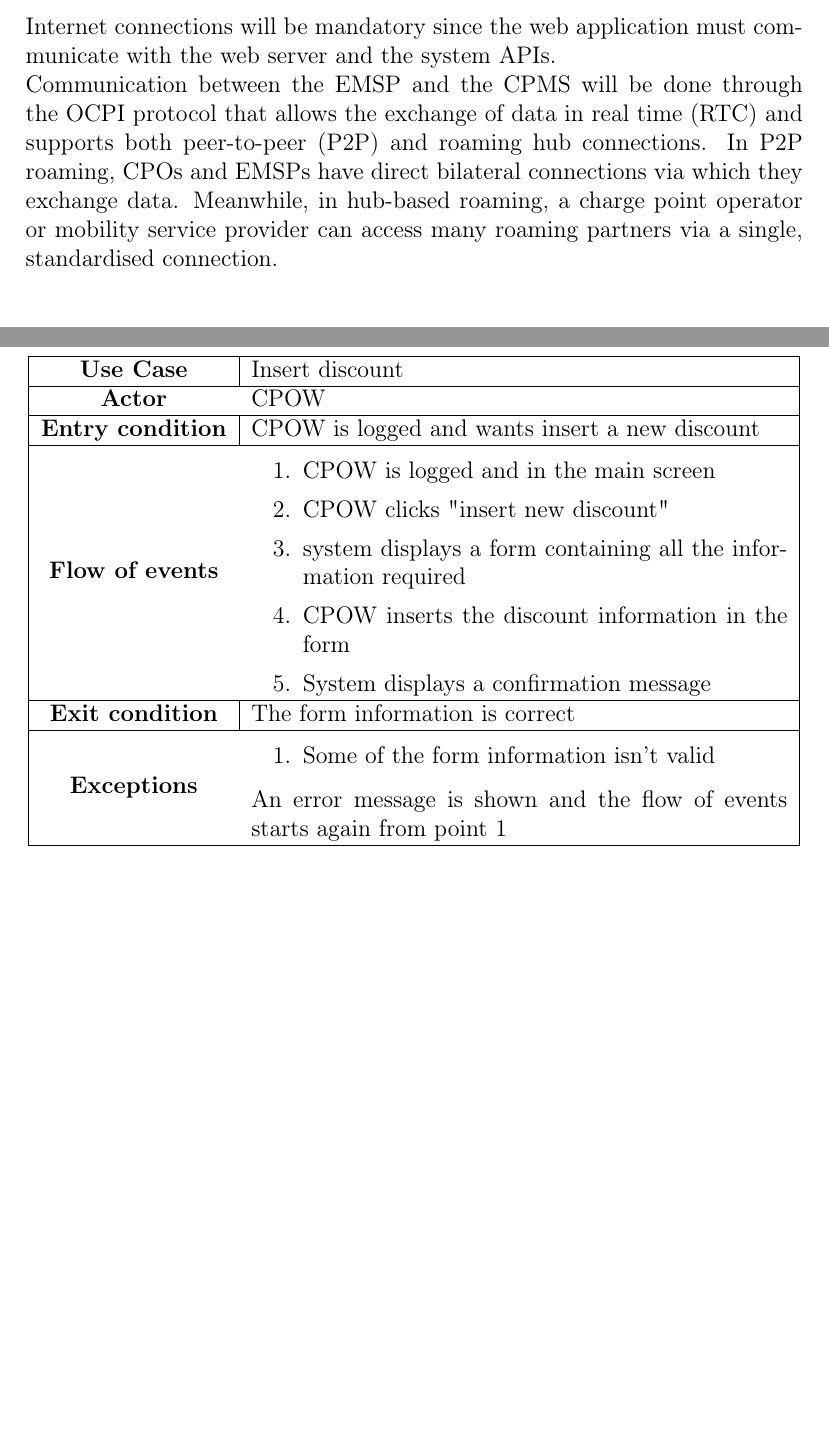
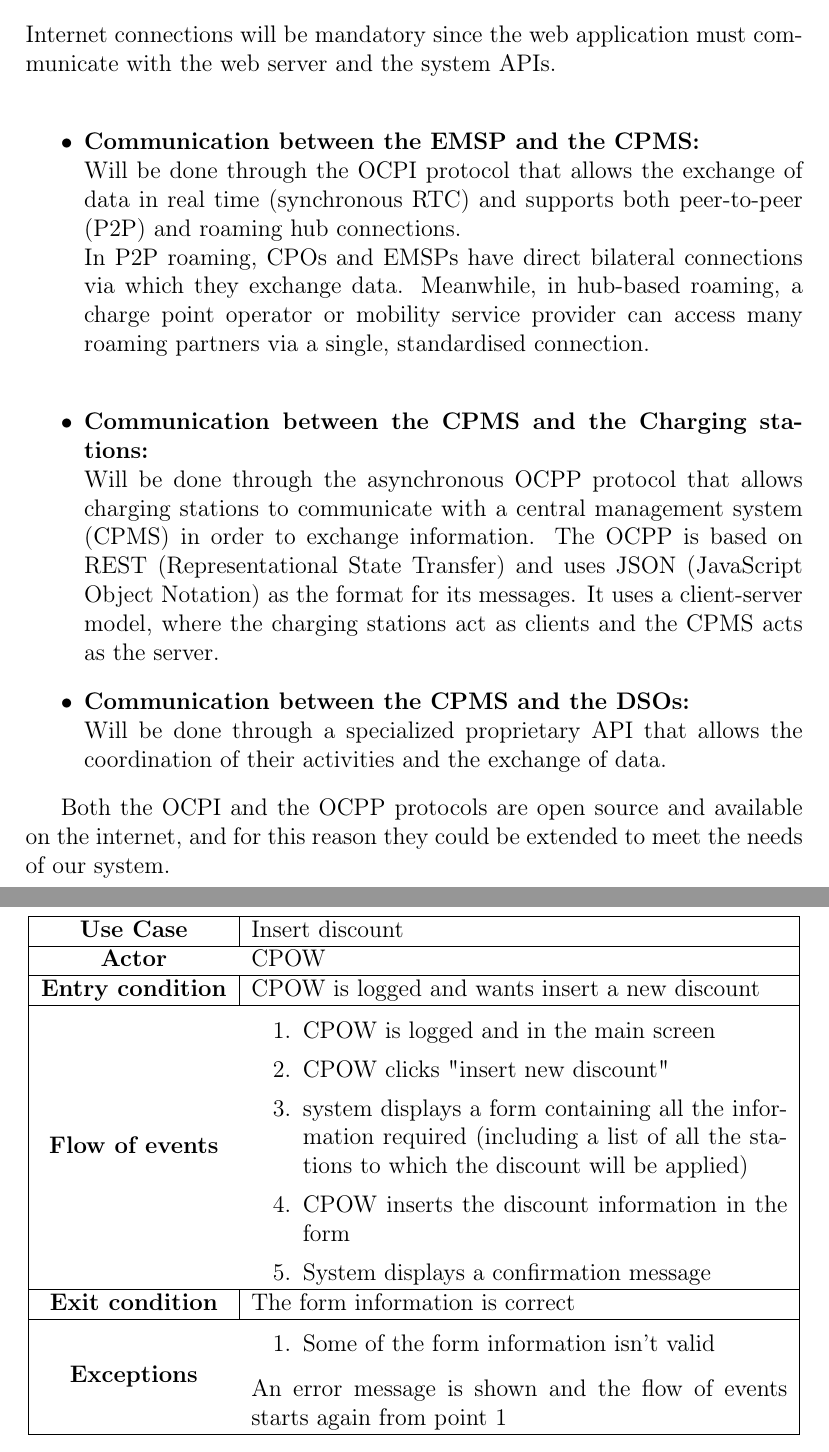
Before and after one commit to MarcelloDeSalvo/DeSalvoDubiniGrossoni, a LaTeX document (RASD/RASD.tex): two parts of pages 30 and 53 of 80 before the commit and two parts of pages 31 and 54 of 81 after it, joined at a grey line, cut so that both start at the same text, the shorter picture padded with empty space. Compiled offline with pdfLaTeX.

Commit message:
text fix

```diff
--- a/RASD/RASD.tex
+++ b/RASD/RASD.tex
@@ -536,7 +537,17 @@
     \subsubsection{Communication Interfaces}
     Internet connections will be mandatory since the web application must communicate with the web server and the system APIs.\\
-    Communication between the EMSP and the CPMS will be done through the OCPI protocol that allows the exchange of data in real time (RTC) and supports both peer-to-peer (P2P) and roaming hub connections. In P2P roaming, CPOs and EMSPs have direct bilateral connections via which they exchange data. Meanwhile, in hub-based roaming, a charge point operator or mobility service provider can access many roaming partners via a single, standardised connection.
-
+    \begin{itemize}
+        \item \textbf{Communication between the EMSP and the CPMS:}\\
+              Will be done through the OCPI protocol that allows the exchange of data in real time (synchronous RTC) and supports both peer-to-peer (P2P) and roaming hub connections.\\
+              In P2P roaming, CPOs and EMSPs have direct bilateral connections via which they exchange data. Meanwhile, in hub-based roaming, a charge point operator or mobility service provider can access many roaming partners via a single, standardised connection.\\
+        \item \textbf{Communication between the CPMS and the Charging stations:}\\
+              Will be done through the asynchronous OCPP protocol that allows charging stations to communicate with a central management system (CPMS) in order to exchange information.
+              The OCPP is based on REST (Representational State Transfer) and uses JSON (JavaScript Object Notation) as the format for its messages. It uses a client-server model, where the charging stations act as clients and the CPMS acts as the server.
+        \item \textbf{Communication between the CPMS and the DSOs:}\\
+              Will be done through a specialized proprietary API that allows the coordination of their activities and the exchange of data.
+        \end{itemize}
+
+    Both the OCPI and the OCPP protocols are open source and available on the internet, and for this reason they could be extended to meet the needs of our system.
     \newpage
     \subsection{Functional Requirements}
 
@@ -1181,7 +1192,7 @@
                     \textbf{Flow of events} & \begin{enumerate}
                                                 \item CPOW is logged and in the main screen
                                                 \item CPOW clicks "insert new discount"
-                                                \item system displays a form containing all the information required
+                                                \item system displays a form containing all the information required (including a list of all the stations to which the discount will be applied)
                                                 \item CPOW inserts the discount information in the form
                                                 \item System displays a confirmation message
                                             \end{enumerate}\\ \hline
```
Also changed, not shown: RASD/RASD.tex (3 more changed lines).
